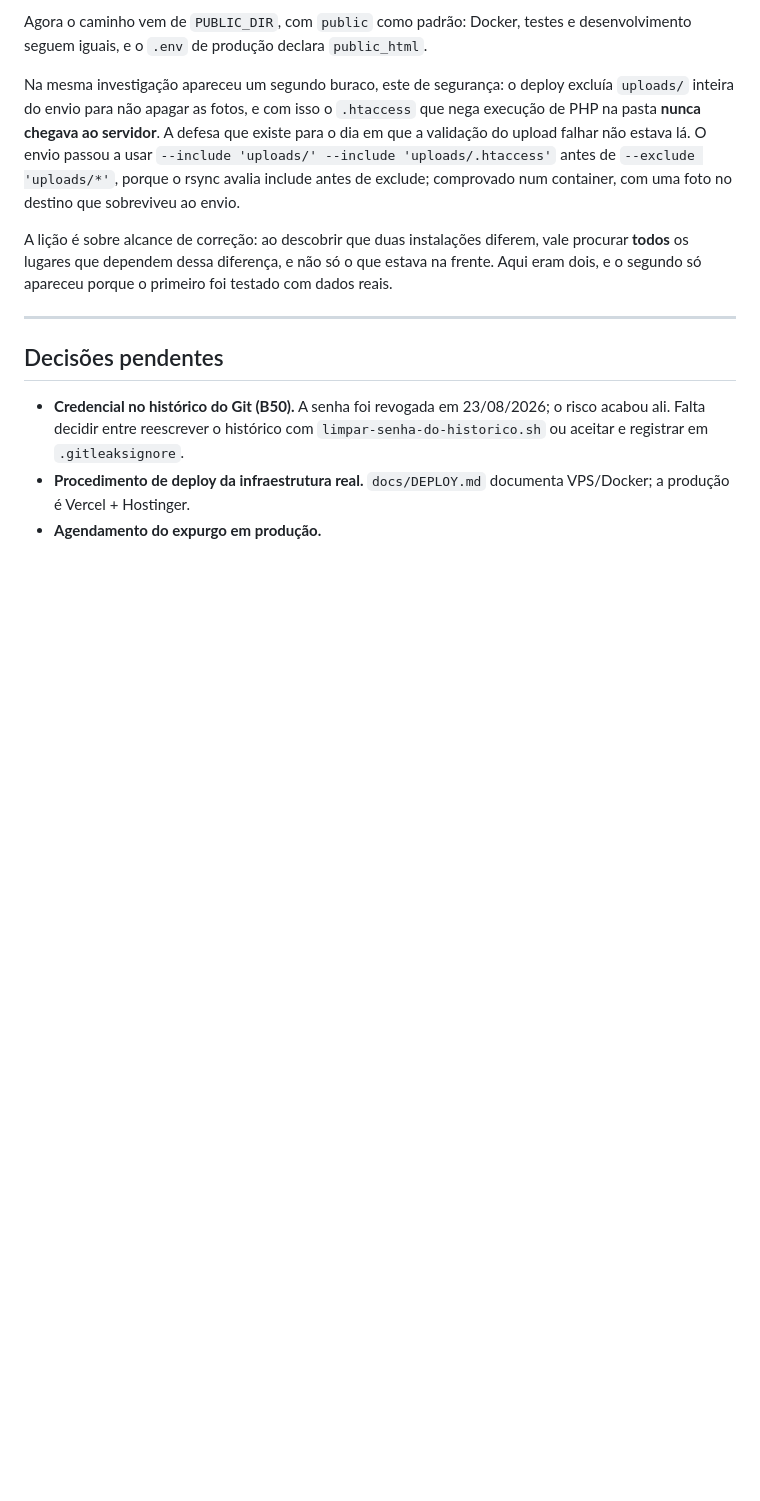
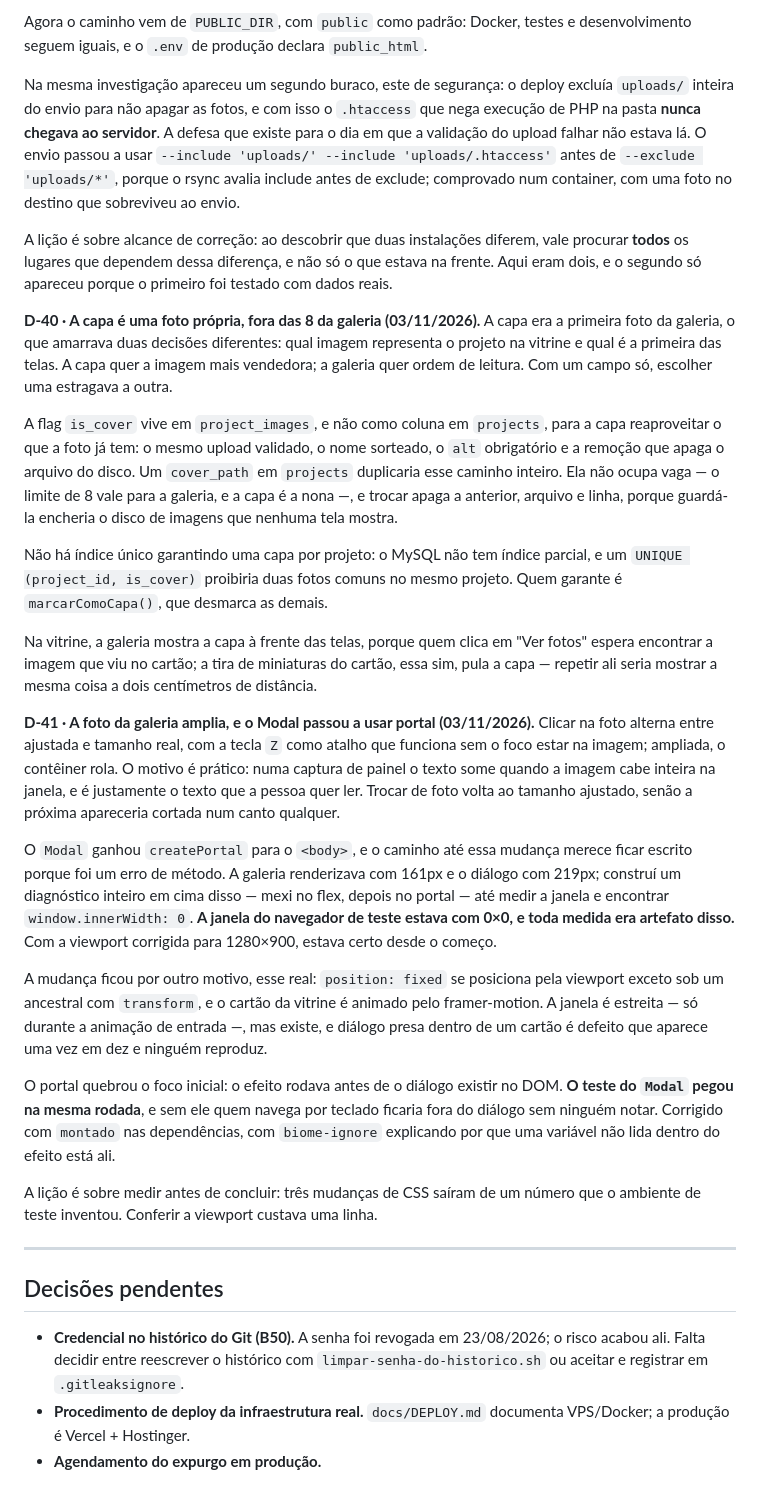
Before and after one commit to GustavoHSMachado/Portifolio, a Markdown page: .ai/decisoes.md, the part around the change. Rendered like a GitHub page; blank space fills up the shorter version.

Commit message:
docs: registra a capa propria, o zoom e a viewport que enganou o diagnostico
D-40 cobre a capa como foto propria fora das 8: por que a flag vive em
project_images e nao como coluna em projects, por que nao ha indice unico, e
por que a galeria mostra a capa enquanto a tira do cartao a pula.

D-41 cobre o zoom e o portal do Modal -- incluindo o erro de metodo que
levou ate ele. A galeria renderizava com 161px e o dialogo com 219px, e eu
construi tres mudancas de CSS em cima desses numeros ate medir a janela e
achar window.innerWidth: 0. O navegador de teste estava com 0x0 e toda
medida era artefato disso.

O portal ficou por um motivo real (transform de ancestral quebra position:
fixed, e o cartao e animado), mas quebrou o foco inicial -- e o teste do
Modal pegou na mesma rodada, que e o que impediu de ir assim para producao.

Fica registrado: conferir a viewport custava uma linha.

Co-Authored-By: Claude Opus 5 <noreply@anthropic.com>

```diff
--- a/.ai/decisoes.md
+++ b/.ai/decisoes.md
@@ -389,6 +389,63 @@ vale procurar **todos** os lugares que dependem dessa diferença, e não só o q
 estava na frente. Aqui eram dois, e o segundo só apareceu porque o primeiro foi
 testado com dados reais.
 
+
+**D-40 · A capa é uma foto própria, fora das 8 da galeria (03/11/2026).**
+A capa era a primeira foto da galeria, o que amarrava duas decisões
+diferentes: qual imagem representa o projeto na vitrine e qual é a primeira
+das telas. A capa quer a imagem mais vendedora; a galeria quer ordem de
+leitura. Com um campo só, escolher uma estragava a outra.
+
+A flag `is_cover` vive em `project_images`, e não como coluna em `projects`,
+para a capa reaproveitar o que a foto já tem: o mesmo upload validado, o nome
+sorteado, o `alt` obrigatório e a remoção que apaga o arquivo do disco. Um
+`cover_path` em `projects` duplicaria esse caminho inteiro. Ela não ocupa
+vaga — o limite de 8 vale para a galeria, e a capa é a nona —, e trocar apaga
+a anterior, arquivo e linha, porque guardá-la encheria o disco de imagens que
+nenhuma tela mostra.
+
+Não há índice único garantindo uma capa por projeto: o MySQL não tem índice
+parcial, e um `UNIQUE (project_id, is_cover)` proibiria duas fotos comuns no
+mesmo projeto. Quem garante é `marcarComoCapa()`, que desmarca as demais.
+
+Na vitrine, a galeria mostra a capa à frente das telas, porque quem clica em
+"Ver fotos" espera encontrar a imagem que viu no cartão; a tira de miniaturas
+do cartão, essa sim, pula a capa — repetir ali seria mostrar a mesma coisa a
+dois centímetros de distância.
+
+**D-41 · A foto da galeria amplia, e o Modal passou a usar portal
+(03/11/2026).**
+Clicar na foto alterna entre ajustada e tamanho real, com a tecla `Z` como
+atalho que funciona sem o foco estar na imagem; ampliada, o contêiner rola.
+O motivo é prático: numa captura de painel o texto some quando a imagem cabe
+inteira na janela, e é justamente o texto que a pessoa quer ler. Trocar de
+foto volta ao tamanho ajustado, senão a próxima apareceria cortada num canto
+qualquer.
+
+O `Modal` ganhou `createPortal` para o `<body>`, e o caminho até essa mudança
+merece ficar escrito porque foi um erro de método. A galeria renderizava com
+161px e o diálogo com 219px; construí um diagnóstico inteiro em cima disso —
+mexi no flex, depois no portal — até medir a janela e encontrar
+`window.innerWidth: 0`. **A janela do navegador de teste estava com 0×0, e
+toda medida era artefato disso.** Com a viewport corrigida para 1280×900,
+estava certo desde o começo.
+
+A mudança ficou por outro motivo, esse real: `position: fixed` se posiciona
+pela viewport exceto sob um ancestral com `transform`, e o cartão da vitrine
+é animado pelo framer-motion. A janela é estreita — só durante a animação de
+entrada —, mas existe, e diálogo presa dentro de um cartão é defeito que
+aparece uma vez em dez e ninguém reproduz.
+
+O portal quebrou o foco inicial: o efeito rodava antes de o diálogo existir no
+DOM. **O teste do `Modal` pegou na mesma rodada**, e sem ele quem navega por
+teclado ficaria fora do diálogo sem ninguém notar. Corrigido com `montado` nas
+dependências, com `biome-ignore` explicando por que uma variável não lida
+dentro do efeito está ali.
+
+A lição é sobre medir antes de concluir: três mudanças de CSS saíram de um
+número que o ambiente de teste inventou. Conferir a viewport custava uma
+linha.
+
 ---
 
 ## Decisões pendentes
```
Also changed, not shown: .ai/estado.md (+9 -0 lines).
